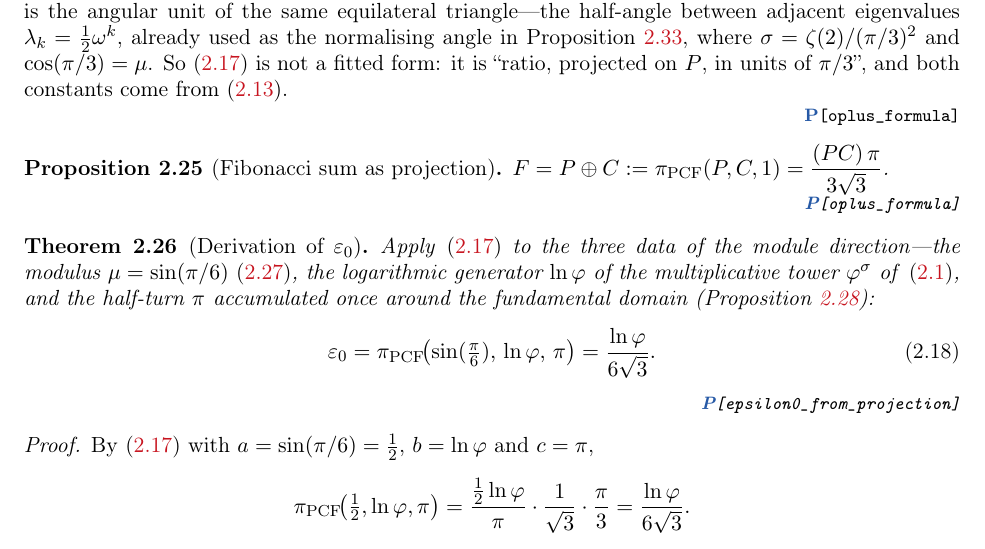
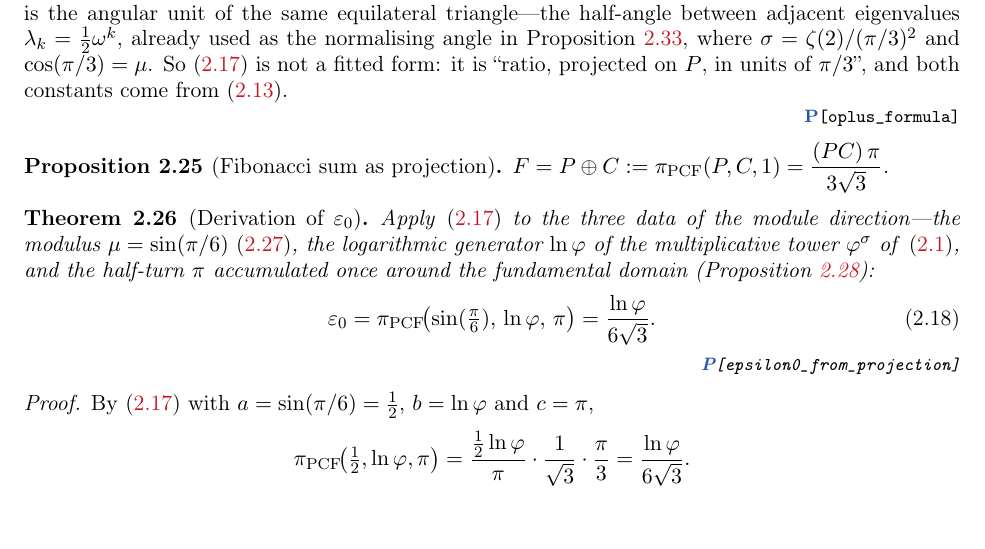
Before and after one commit to omega-pcf/03-crystalline-worldsheet, a LaTeX paper (main.tex, which reads src/chapters/02-methods.tex): part of page 17 of 96, cut so that both start at the same text, the shorter picture padded with empty space. Compiled offline with pdfLaTeX.

Commit message:
fix(tex): remove duplicate P[oplus_formula]
Same witness appeared at end of remark (line 324) AND end of next
proposition (line 329). Removed the duplicate from the proposition
which just states the formula.

```diff
--- a/src/chapters/02-methods.tex
+++ b/src/chapters/02-methods.tex
@@ -326,7 +326,6 @@ $\sigma=\zeta(2)/(\pi/3)^2$ and $\cos(\pi/3)=\mu$. So \eqref{eq:projpcf} is not
 
 \begin{proposition}[Fibonacci sum as projection]\label{prop:oplus}
 $F=P\oplus C:=\pi_{\PCF}(P,C,1)=\dfrac{(PC)\,\pi}{3\sqrt3}$.
-\ProofWitnessBlock{oplus\_formula}
 \end{proposition}
 
 \begin{theorem}[Derivation of $\varepsilon_0$]\label{thm:eps0}
```
